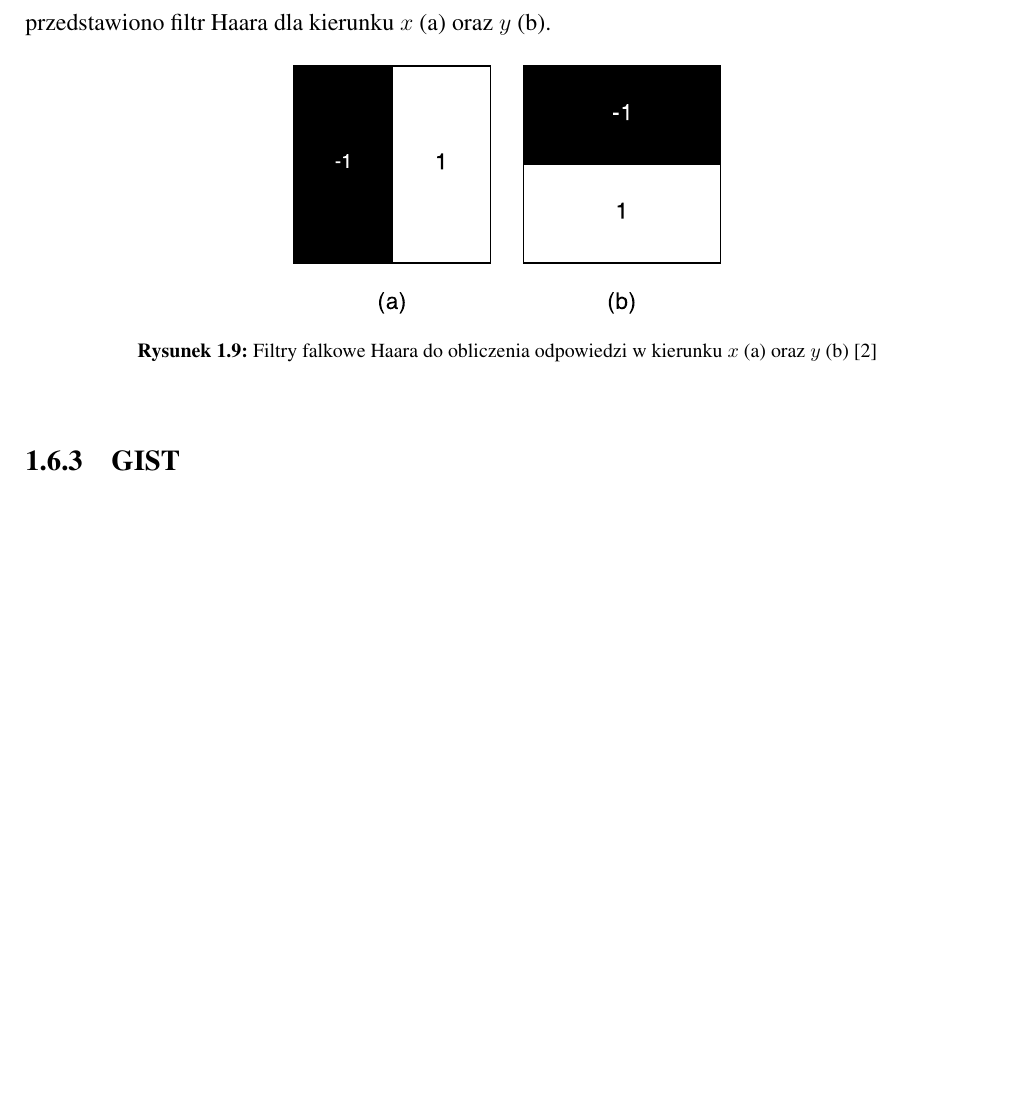
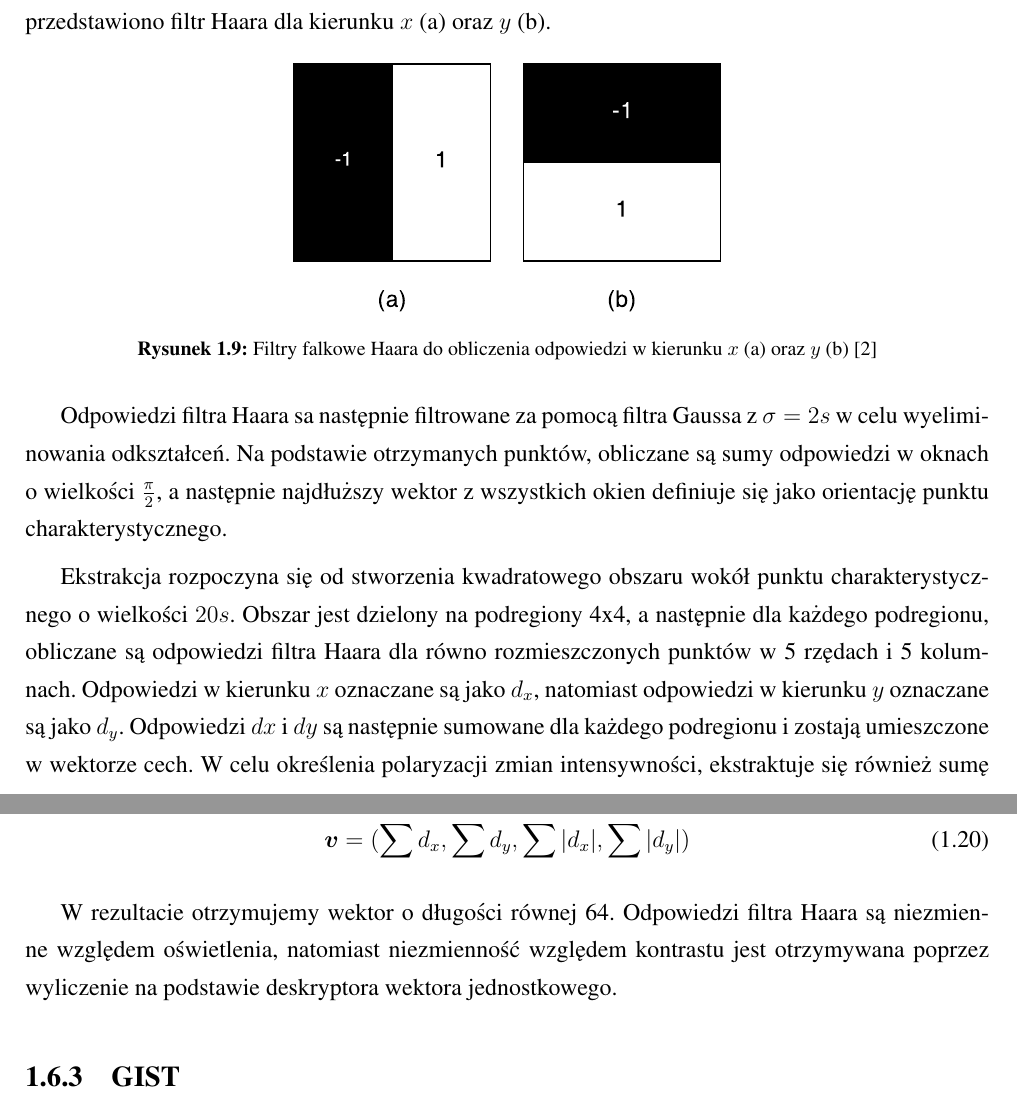
Before and after one commit to michalcichon/praca-magisterska, a LaTeX thesis (praca_magisterska.tex, which reads 01_podstawy_teoretyczne.tex): part of page 24 of 39 before the commit and two parts of pages 24 and 25 of 39 after it, the two joined at a grey line, cut so that both start at the same text, the shorter picture padded with empty space. Compiled offline with pdfLaTeX.

Commit message:
Ekstrakcja cech - SURF

```diff
--- a/01_podstawy_teoretyczne.tex
+++ b/01_podstawy_teoretyczne.tex
@@ -303,8 +303,15 @@ Deskryptor SURF opisuje rozkład intensywności dla punktów charakterystycznych
 	\label{fig:surf-haar-wavelet}
 \end{figure}
 
+Odpowiedzi filtra Haara sa następnie filtrowane za pomocą filtra Gaussa z $\sigma = 2s$ w celu wyeliminowania odkształceń. Na podstawie otrzymanych punktów, obliczane są sumy odpowiedzi w oknach o wielkości $\frac{\pi}{2}$, a następnie najdłuższy wektor z wszystkich okien definiuje się jako orientację punktu charakterystycznego.
 
+Ekstrakcja rozpoczyna się od stworzenia kwadratowego obszaru wokół punktu charakterystycznego o wielkości $20s$. Obszar jest dzielony na podregiony 4x4, a następnie dla każdego podregionu, obliczane są odpowiedzi filtra Haara dla równo rozmieszczonych punktów w 5 rzędach i 5 kolumnach. Odpowiedzi  w kierunku $x$ oznaczane są jako $d_x$, natomiast odpowiedzi w kierunku $y$ oznaczane są jako $d_y$. Odpowiedzi $dx$ i $dy$ są następnie sumowane dla każdego podregionu i zostają umieszczone w wektorze cech. W celu określenia polaryzacji zmian intensywności, ekstraktuje się również sumę wartości bezwzględnych $|d_x|$ oraz $|d_y|$. W rezultacie każdy podregion otrzymuje czterowymiarowy wektor $\boldsymbol{v}$ określający strukturę intensywności.
+\begin{equation}
+\label{surf_v_vector}
+\boldsymbol{v} = (\sum{d_x}, \sum{d_y}, \sum{|d_x|}, \sum{|d_y|})
+\end{equation}
 
+W rezultacie otrzymujemy wektor o długości równej 64. Odpowiedzi filtra Haara są niezmienne względem oświetlenia, natomiast niezmienność względem kontrastu jest otrzymywana poprzez wyliczenie na podstawie deskryptora wektora jednostkowego.
 
 \subsection{GIST}
 
```
